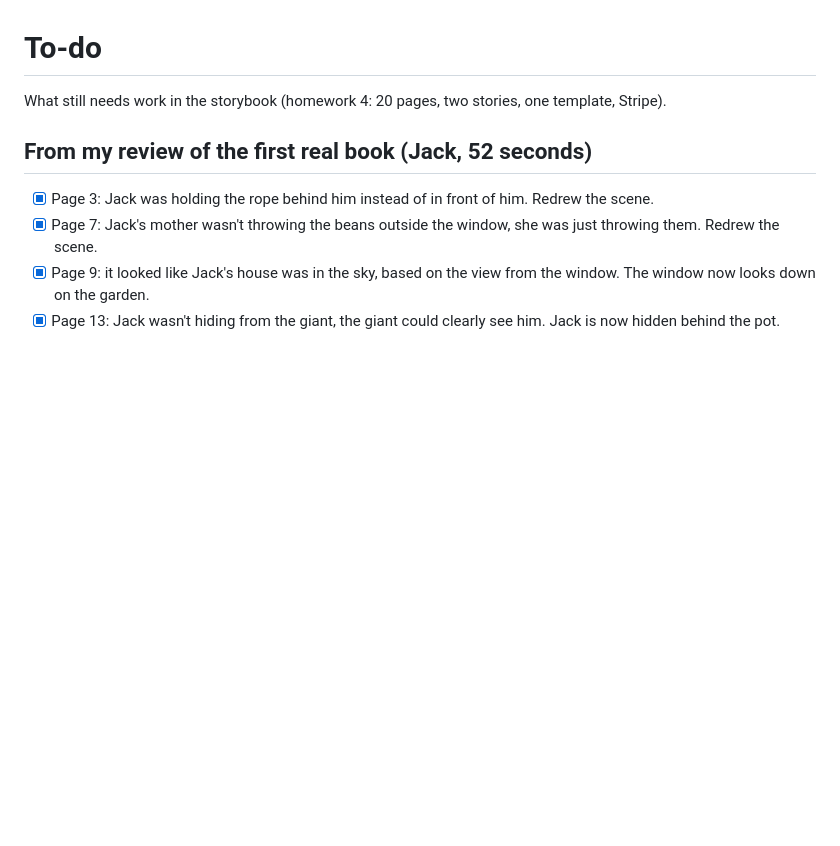
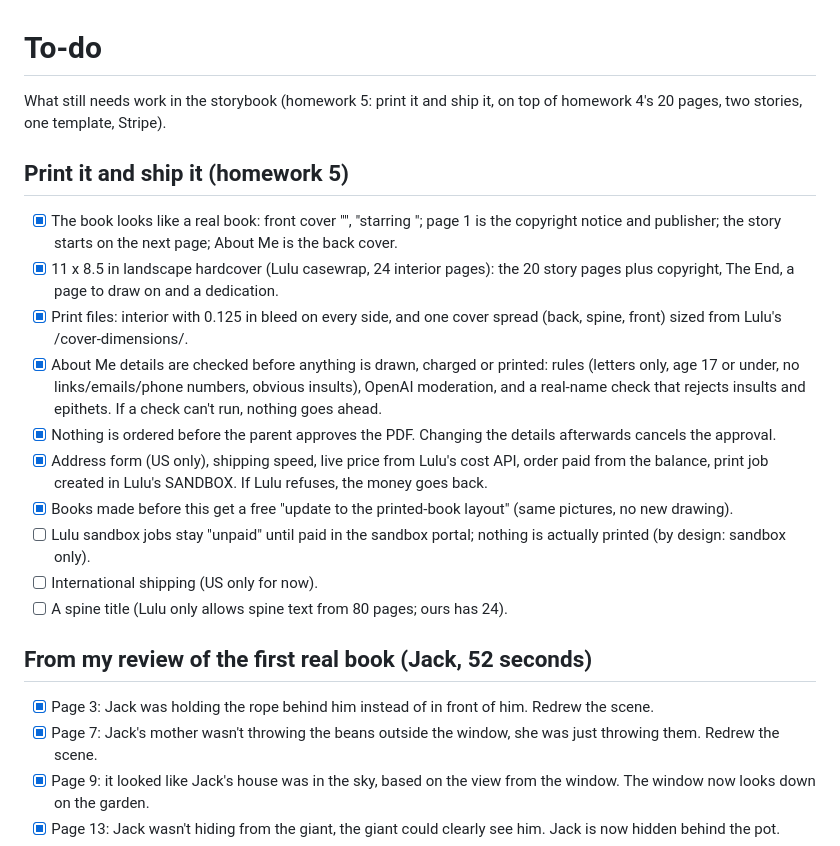
Before and after one commit to mjackier/beanstalk-cartoon, a Markdown page: to-do.md, the part around the change. Rendered like a GitHub page; blank space fills up the shorter version.

Commit message:
to-do: print it and ship it items
Co-Authored-By: Claude Opus 5.5 <noreply@anthropic.com>
Claude-Session: https://claude.ai/code/session_015Y7aCiL3d3QSDwh3Gmkoea

```diff
--- a/to-do.md
+++ b/to-do.md
@@ -1,6 +1,18 @@
 # To-do
 
-What still needs work in the storybook (homework 4: 20 pages, two stories, one template, Stripe).
+What still needs work in the storybook (homework 5: print it and ship it, on top of homework 4's 20 pages, two stories, one template, Stripe).
+
+## Print it and ship it (homework 5)
+- [x] The book looks like a real book: front cover "<Title>", "starring <Name>"; page 1 is the copyright notice and publisher; the story starts on the next page; About Me is the back cover.
+- [x] 11 x 8.5 in landscape hardcover (Lulu casewrap, 24 interior pages): the 20 story pages plus copyright, The End, a page to draw on and a dedication.
+- [x] Print files: interior with 0.125 in bleed on every side, and one cover spread (back, spine, front) sized from Lulu's /cover-dimensions/.
+- [x] About Me details are checked before anything is drawn, charged or printed: rules (letters only, age 17 or under, no links/emails/phone numbers, obvious insults), OpenAI moderation, and a real-name check that rejects insults and epithets. If a check can't run, nothing goes ahead.
+- [x] Nothing is ordered before the parent approves the PDF. Changing the details afterwards cancels the approval.
+- [x] Address form (US only), shipping speed, live price from Lulu's cost API, order paid from the balance, print job created in Lulu's SANDBOX. If Lulu refuses, the money goes back.
+- [x] Books made before this get a free "update to the printed-book layout" (same pictures, no new drawing).
+- [ ] Lulu sandbox jobs stay "unpaid" until paid in the sandbox portal; nothing is actually printed (by design: sandbox only).
+- [ ] International shipping (US only for now).
+- [ ] A spine title (Lulu only allows spine text from 80 pages; ours has 24).
 
 ## From my review of the first real book (Jack, 52 seconds)
 - [x] Page 3: Jack was holding the rope behind him instead of in front of him. Redrew the scene.
```
